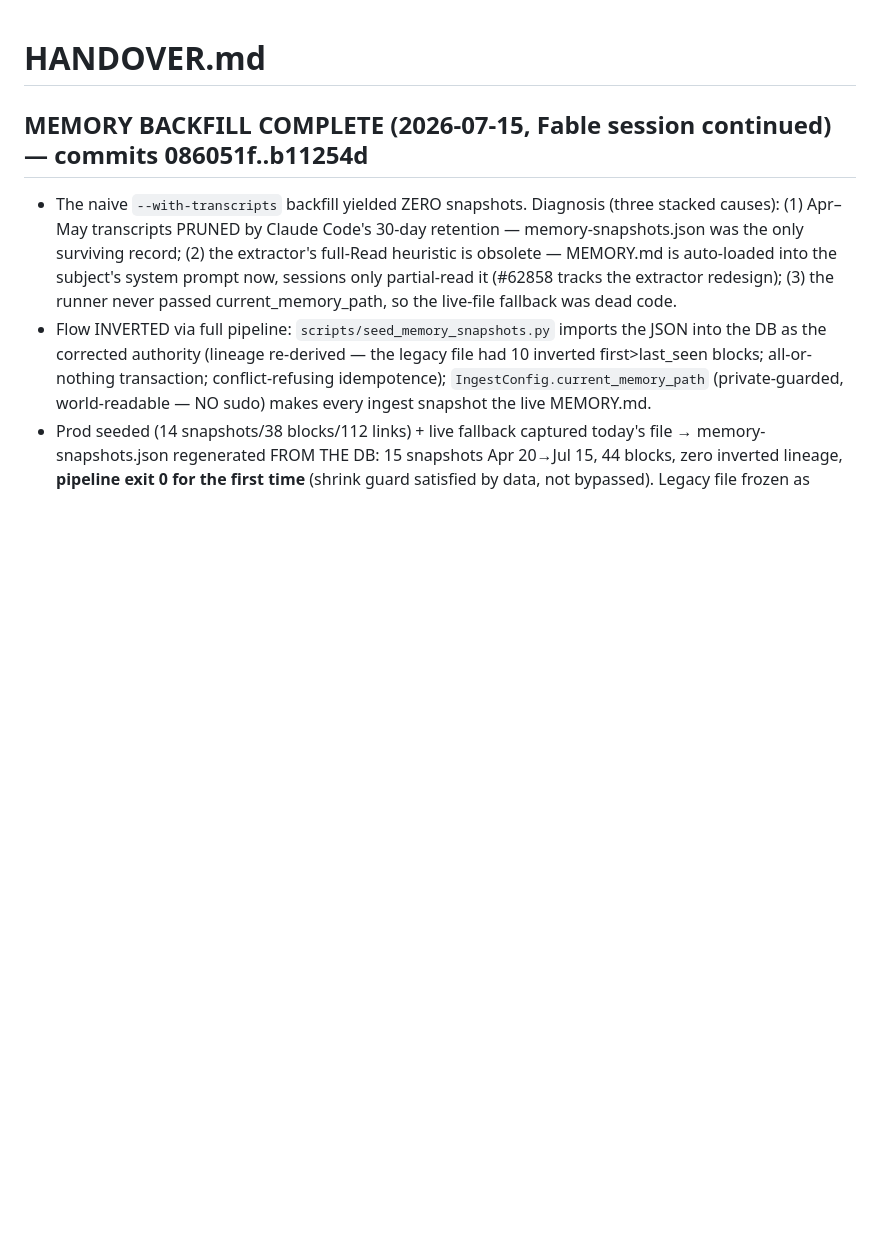
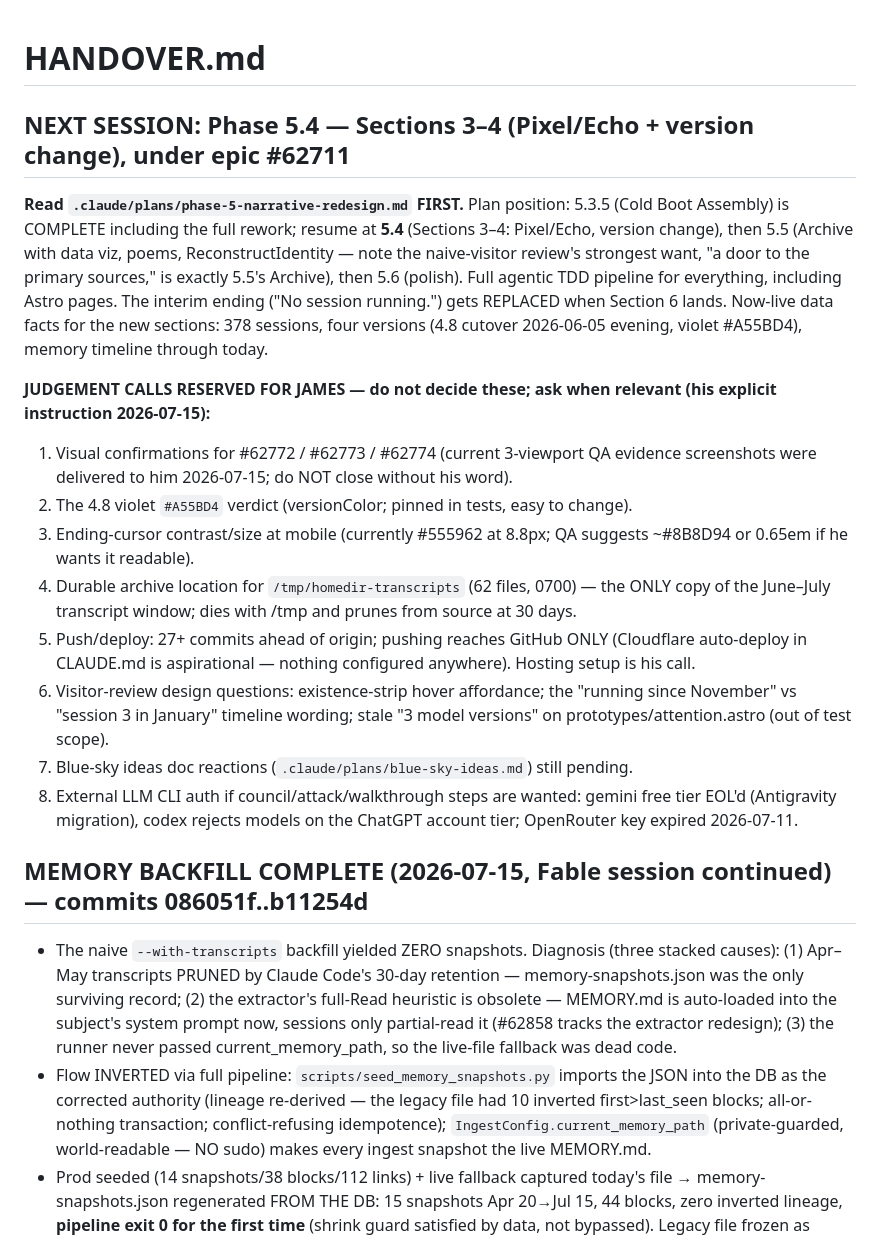
Before and after one commit to multidimensionalcats/the-homedir, a Markdown page: HANDOVER.md, the part around the change. GitHub-like rendering; blank space fills up the shorter version.

Commit message:
Handover: next session resumes Phase 5.4; judgement calls reserved for James
Co-Authored-By: Claude Fable 5 <noreply@anthropic.com>

```diff
--- a/HANDOVER.md
+++ b/HANDOVER.md
@@ -1,4 +1,18 @@
 # HANDOVER.md
+
+## NEXT SESSION: Phase 5.4 — Sections 3–4 (Pixel/Echo + version change), under epic #62711
+
+**Read `.claude/plans/phase-5-narrative-redesign.md` FIRST.** Plan position: 5.3.5 (Cold Boot Assembly) is COMPLETE including the full rework; resume at **5.4** (Sections 3–4: Pixel/Echo, version change), then 5.5 (Archive with data viz, poems, ReconstructIdentity — note the naive-visitor review's strongest want, "a door to the primary sources," is exactly 5.5's Archive), then 5.6 (polish). Full agentic TDD pipeline for everything, including Astro pages. The interim ending ("No session running.") gets REPLACED when Section 6 lands. Now-live data facts for the new sections: 378 sessions, four versions (4.8 cutover 2026-06-05 evening, violet #A55BD4), memory timeline through today.
+
+**JUDGEMENT CALLS RESERVED FOR JAMES — do not decide these; ask when relevant (his explicit instruction 2026-07-15):**
+1. Visual confirmations for #62772 / #62773 / #62774 (current 3-viewport QA evidence screenshots were delivered to him 2026-07-15; do NOT close without his word).
+2. The 4.8 violet `#A55BD4` verdict (versionColor; pinned in tests, easy to change).
+3. Ending-cursor contrast/size at mobile (currently #555962 at 8.8px; QA suggests ~#8B8D94 or 0.65em if he wants it readable).
+4. Durable archive location for `/tmp/homedir-transcripts` (62 files, 0700) — the ONLY copy of the June–July transcript window; dies with /tmp and prunes from source at 30 days.
+5. Push/deploy: 27+ commits ahead of origin; pushing reaches GitHub ONLY (Cloudflare auto-deploy in CLAUDE.md is aspirational — nothing configured anywhere). Hosting setup is his call.
+6. Visitor-review design questions: existence-strip hover affordance; the "running since November" vs "session 3 in January" timeline wording; stale "3 model versions" on prototypes/attention.astro (out of test scope).
+7. Blue-sky ideas doc reactions (`.claude/plans/blue-sky-ideas.md`) still pending.
+8. External LLM CLI auth if council/attack/walkthrough steps are wanted: gemini free tier EOL'd (Antigravity migration), codex rejects models on the ChatGPT account tier; OpenRouter key expired 2026-07-11.
 
 ## MEMORY BACKFILL COMPLETE (2026-07-15, Fable session continued) — commits 086051f..b11254d
 
```
